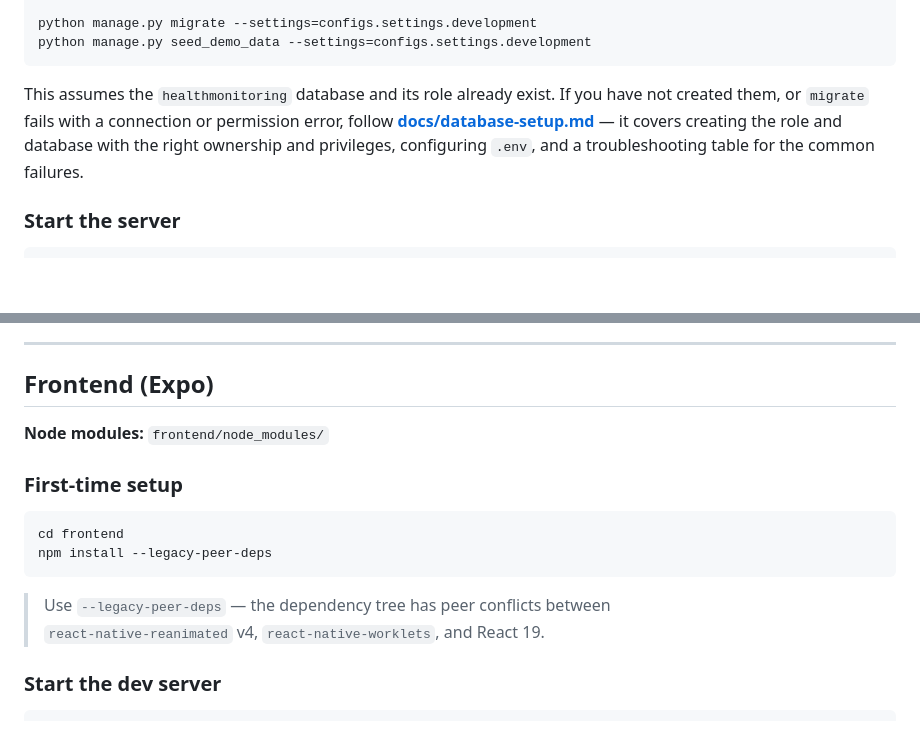
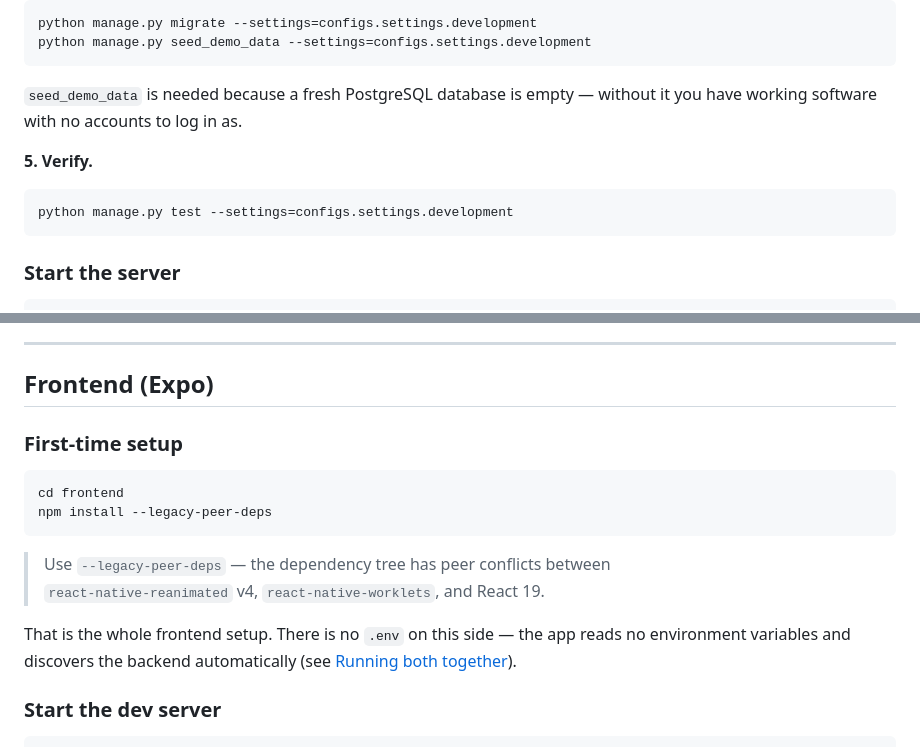
Before and after one commit to khonello/HealthMonitoring, a Markdown page: README.md, 2 parts joined by grey strips. GitHub-like rendering; blank space fills up the shorter version.

````diff
--- a/README.md
+++ b/README.md
@@ -26,11 +72,14 @@ python manage.py migrate --settings=configs.settings.development
 python manage.py seed_demo_data --settings=configs.settings.development
 ```
 
-This assumes the `healthmonitoring` database and its role already exist. If you have not
-created them, or `migrate` fails with a connection or permission error, follow
-**[docs/database-setup.md](docs/database-setup.md)** — it covers creating the role and
-database with the right ownership and privileges, configuring `.env`, and a
-troubleshooting table for the common failures.
+`seed_demo_data` is needed because a fresh PostgreSQL database is empty — without it you
+have working software with no accounts to log in as.
+
+**5. Verify.**
+
+```powershell
+python manage.py test --settings=configs.settings.development
+```
 
 ### Start the server
 
@@ -100,8 +149,6 @@ and which scenarios it lets you test.
 
 ## Frontend (Expo)
 
-**Node modules:** `frontend/node_modules/`
-
 ### First-time setup
 
 ```powershell
@@ -111,6 +158,10 @@ npm install --legacy-peer-deps
 
 > Use `--legacy-peer-deps` — the dependency tree has peer conflicts between
 > `react-native-reanimated` v4, `react-native-worklets`, and React 19.
+
+That is the whole frontend setup. There is no `.env` on this side — the app reads no
+environment variables and discovers the backend automatically (see
+[Running both together](#running-both-together)).
 
 ### Start the dev server
 
````
Also changed, not shown: other parts of README.md (+53 -7 lines).
